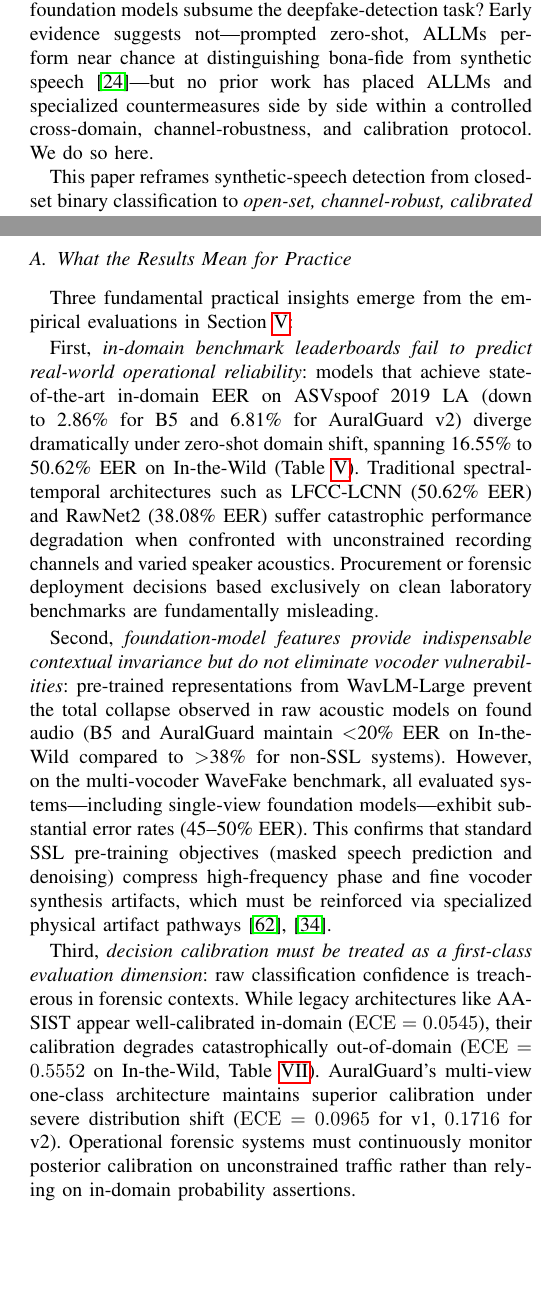
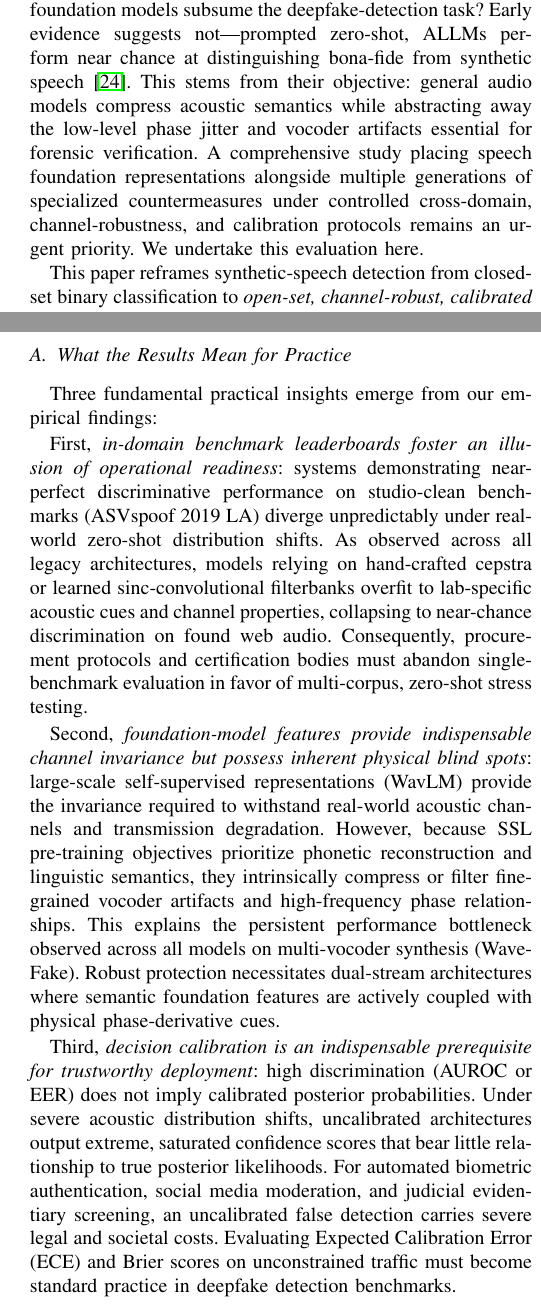
Before and after one commit to MIHMahmudEli/auralguardv2, a LaTeX paper (paper/main.tex, which reads paper/sections/discussion.tex, paper/sections/intro.tex): two parts of the columns of pages 2 and 14 of 18, joined at a grey line, cut so that both start at the same text, the shorter picture padded with empty space. Compiled offline with pdfLaTeX; a missing font is replaced by an installed copy or a similar font; a LaTeX package or settings file that is missing is left out.

Commit message:
refactor(paper): harmonize parameter numbers, remove metric redundancy in discussion, and tighten ALLM scope

```diff
--- a/paper/sections/discussion.tex
+++ b/paper/sections/discussion.tex
@@ -4,13 +4,13 @@
 
 \subsection{What the Results Mean for Practice}
 
-Three fundamental practical insights emerge from the empirical evaluations in Section~\ref{sec:results}:
+Three fundamental practical insights emerge from our empirical findings:
 
-First, \emph{in-domain benchmark leaderboards fail to predict real-world operational reliability}: models that achieve state-of-the-art in-domain EER on ASVspoof~2019~LA (down to 2.86\% for B5 and 6.81\% for AuralGuard v2) diverge dramatically under zero-shot domain shift, spanning 16.55\% to 50.62\% EER on In-the-Wild (Table~\ref{tab:main}). Traditional spectral-temporal architectures such as LFCC-LCNN (50.62\% EER) and RawNet2 (38.08\% EER) suffer catastrophic performance degradation when confronted with unconstrained recording channels and varied speaker acoustics. Procurement or forensic deployment decisions based exclusively on clean laboratory benchmarks are fundamentally misleading.
+First, \emph{in-domain benchmark leaderboards foster an illusion of operational readiness}: systems demonstrating near-perfect discriminative performance on studio-clean benchmarks (ASVspoof~2019~LA) diverge unpredictably under real-world zero-shot distribution shifts. As observed across all legacy architectures, models relying on hand-crafted cepstra or learned sinc-convolutional filterbanks overfit to lab-specific acoustic cues and channel properties, collapsing to near-chance discrimination on found web audio. Consequently, procurement protocols and certification bodies must abandon single-benchmark evaluation in favor of multi-corpus, zero-shot stress testing.
 
-Second, \emph{foundation-model features provide indispensable contextual invariance but do not eliminate vocoder vulnerabilities}: pre-trained representations from WavLM-Large prevent the total collapse observed in raw acoustic models on found audio (B5 and AuralGuard maintain $<$20\% EER on In-the-Wild compared to $>$38\% for non-SSL systems). However, on the multi-vocoder WaveFake benchmark, all evaluated systems—including single-view foundation models—exhibit substantial error rates (45--50\% EER). This confirms that standard SSL pre-training objectives (masked speech prediction and denoising) compress high-frequency phase and fine vocoder synthesis artifacts, which must be reinforced via specialized physical artifact pathways~\cite{singh2026resilient,nagar2026hybrid}.
+Second, \emph{foundation-model features provide indispensable channel invariance but possess inherent physical blind spots}: large-scale self-supervised representations (WavLM) provide the invariance required to withstand real-world acoustic channels and transmission degradation. However, because SSL pre-training objectives prioritize phonetic reconstruction and linguistic semantics, they intrinsically compress or filter fine-grained vocoder artifacts and high-frequency phase relationships. This explains the persistent performance bottleneck observed across all models on multi-vocoder synthesis (WaveFake). Robust protection necessitates dual-stream architectures where semantic foundation features are actively coupled with physical phase-derivative cues.
 
-Third, \emph{decision calibration must be treated as a first-class evaluation dimension}: raw classification confidence is treacherous in forensic contexts. While legacy architectures like AASIST appear well-calibrated in-domain ($\mathrm{ECE} = 0.0545$), their calibration degrades catastrophically out-of-domain ($\mathrm{ECE} = 0.5552$ on In-the-Wild, Table~\ref{tab:calibration}). AuralGuard's multi-view one-class architecture maintains superior calibration under severe distribution shift ($\mathrm{ECE} = 0.0965$ for v1, $0.1716$ for v2). Operational forensic systems must continuously monitor posterior calibration on unconstrained traffic rather than relying on in-domain probability assertions.
+Third, \emph{decision calibration is an indispensable prerequisite for trustworthy deployment}: high discrimination (AUROC or EER) does not imply calibrated posterior probabilities. Under severe acoustic distribution shifts, uncalibrated architectures output extreme, saturated confidence scores that bear little relationship to true posterior likelihoods. For automated biometric authentication, social media moderation, and judicial evidentiary screening, an uncalibrated false detection carries severe legal and societal costs. Evaluating Expected Calibration Error (ECE) and Brier scores on unconstrained traffic must become standard practice in deepfake detection benchmarks.
 
 \subsection{Forensic Admissibility, Regulatory Compliance, and the Calibration Imperative}
 \label{ssec:forensic_legal}
--- a/paper/sections/intro.tex
+++ b/paper/sections/intro.tex
@@ -61,9 +61,12 @@ Recent large audio-language models (ALLMs) such as Qwen2-Audio~\cite{chu2024qwen
 and SALMONN~\cite{tang2024salmonn} raise a natural question: does the general-purpose
 audio understanding of foundation models subsume the deepfake-detection task? Early
 evidence suggests not---prompted zero-shot, ALLMs perform near chance at distinguishing
-bona-fide from synthetic speech~\cite{gong2025allm4add}---but no prior work has placed
-ALLMs and specialized countermeasures side by side within a controlled cross-domain,
-channel-robustness, and calibration protocol. We do so here.
+bona-fide from synthetic speech~\cite{gong2025allm4add}. This stems from their objective:
+general audio models compress acoustic semantics while abstracting away the low-level
+phase jitter and vocoder artifacts essential for forensic verification. A comprehensive
+study placing speech foundation representations alongside multiple generations of
+specialized countermeasures under controlled cross-domain, channel-robustness, and
+calibration protocols remains an urgent priority. We undertake this evaluation here.
 
 This paper reframes synthetic-speech detection from closed-set binary classification to
 \emph{open-set, channel-robust, calibrated} detection, and proposes
```
Also changed, not shown: paper/sections/method.tex (+1 -1 lines), paper/sections/related.tex (+5 -5 lines), paper/sections/results.tex (+2 -2 lines), paper/main.pdf.
